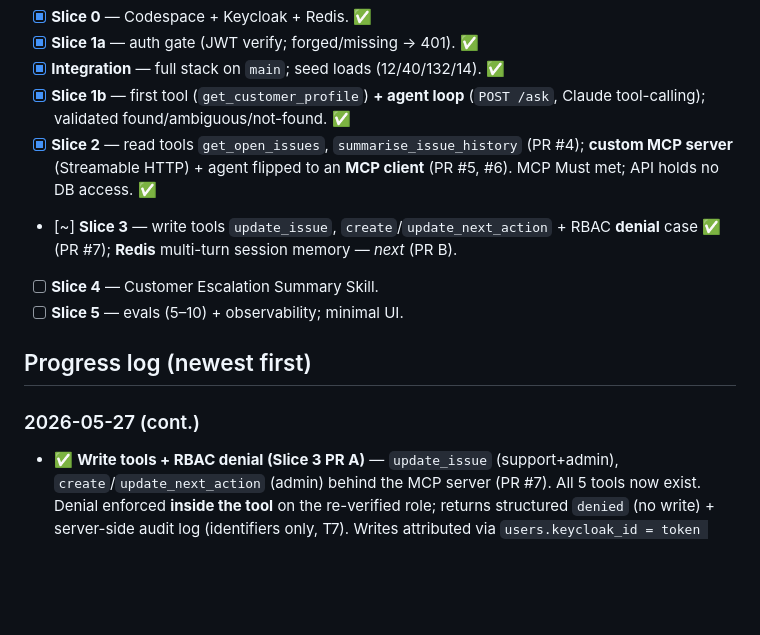
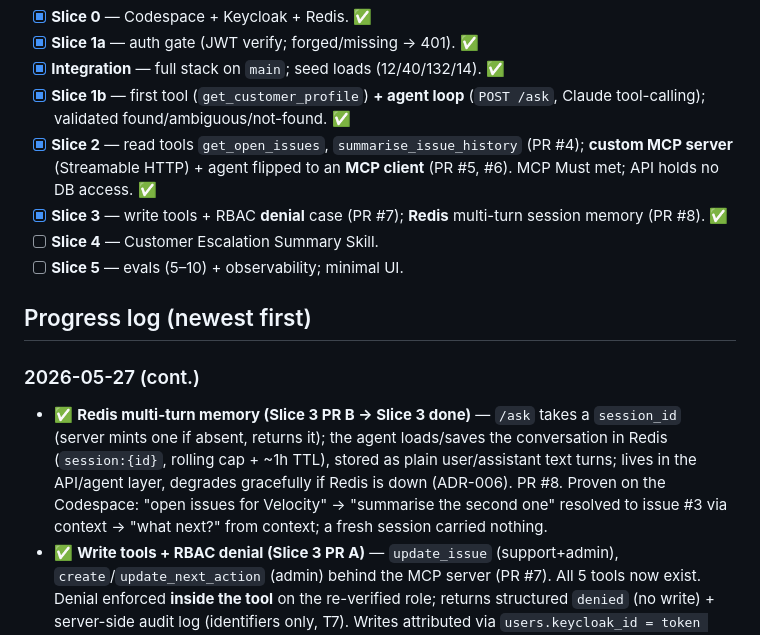
Before and after one commit to BenjaminIkpe/Vantage, a Markdown page: Vantage-vault/06-Build-Log.md, the part around the change. Rendered like a GitHub page; blank space fills up the shorter version.

```diff
--- a/Vantage-vault/06-Build-Log.md
+++ b/Vantage-vault/06-Build-Log.md
@@ -16,12 +16,13 @@ updated: 2026-05-27
 - [x] **Integration** — full stack on `main`; seed loads (12/40/132/14). ✅
 - [x] **Slice 1b** — first tool (`get_customer_profile`) **+ agent loop** (`POST /ask`, Claude tool-calling); validated found/ambiguous/not-found. ✅
 - [x] **Slice 2** — read tools `get_open_issues`, `summarise_issue_history` (PR #4); **custom MCP server** (Streamable HTTP) + agent flipped to an **MCP client** (PR #5, #6). MCP Must met; API holds no DB access. ✅
-- [~] **Slice 3** — write tools `update_issue`, `create`/`update_next_action` + RBAC **denial** case ✅ (PR #7); **Redis** multi-turn session memory — *next* (PR B).
+- [x] **Slice 3** — write tools + RBAC **denial** case (PR #7); **Redis** multi-turn session memory (PR #8). ✅
 - [ ] **Slice 4** — Customer Escalation Summary Skill.
 - [ ] **Slice 5** — evals (5–10) + observability; minimal UI.
 
 ## Progress log (newest first)
 ### 2026-05-27 (cont.)
+- ✅ **Redis multi-turn memory (Slice 3 PR B → Slice 3 done)** — `/ask` takes a `session_id` (server mints one if absent, returns it); the agent loads/saves the conversation in Redis (`session:{id}`, rolling cap + ~1h TTL), stored as plain user/assistant text turns; lives in the API/agent layer, degrades gracefully if Redis is down (ADR-006). PR #8. Proven on the Codespace: "open issues for Velocity" → "summarise the second one" resolved to issue #3 via context → "what next?" from context; a fresh session carried nothing.
 - ✅ **Write tools + RBAC denial (Slice 3 PR A)** — `update_issue` (support+admin), `create`/`update_next_action` (admin) behind the MCP server (PR #7). All 5 tools now exist. Denial enforced **inside the tool** on the re-verified role; returns structured `denied` (no write) + server-side audit log (identifiers only, T7). Writes attributed via `users.keycloak_id = token sub`. Prompt updated so the agent does **not** self-gate (tries the tool, relays the denial) — keeps RBAC out of the prompt (ADR-002). Proven on the Codespace: deterministic role×tool matrix in `smoke_test.py` **and** end-to-end `/ask` (sales→denied-relayed, support→updated).
 - ✅ **MCP wired (Slice 2 done)** — custom **MCP server** over Streamable HTTP as its own Compose service (PR #5), then the agent flipped to an **MCP client** that discovers + calls tools (PR #6). Role threaded by **forwarding the Keycloak JWT and re-verifying it at the MCP boundary** (SDK `TokenVerifier`; the bearer middleware 401s a bad token before any tool runs); used the SDK's native resource-server support after a quick introspection spike confirmed the subclassed token survives to the tool. DB access removed from the API (`db.py`/`tools.py` now live in `mcp_server/`; only `security.py` shared). Dir is `mcp_server/` to avoid shadowing the `mcp` SDK package. Validated live: 3 headline `/ask` queries via the MCP path + 401 on no token + `smoke_test.py` rejecting a bad token at the MCP server.
 - ✅ **Read tools 2 & 3** — `get_open_issues` + `summarise_issue_history` (PR #4). Shared `_resolve_customer` (get_customer_profile delegates to it — unchanged). Validated end-to-end on the Codespace: the headline query chained all 3 read tools into a grounded escalation summary; E3 zero-open clean; trace returned. (SQL also proven against the committed seed via a throwaway local Postgres while the Codespace was briefly billing-blocked.)
```
Also changed, not shown: Vantage-vault/00-NOW.md (+5 -4 lines).
